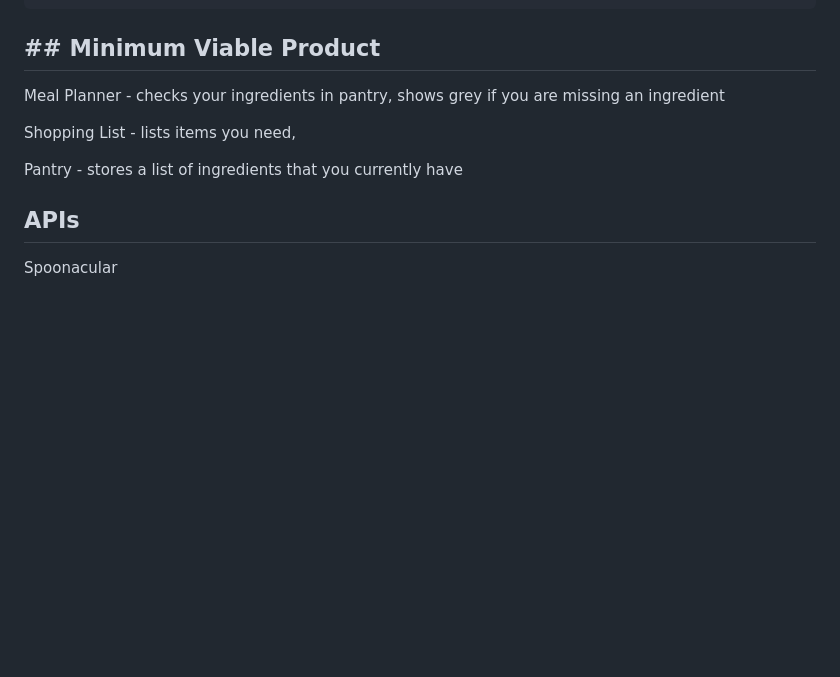
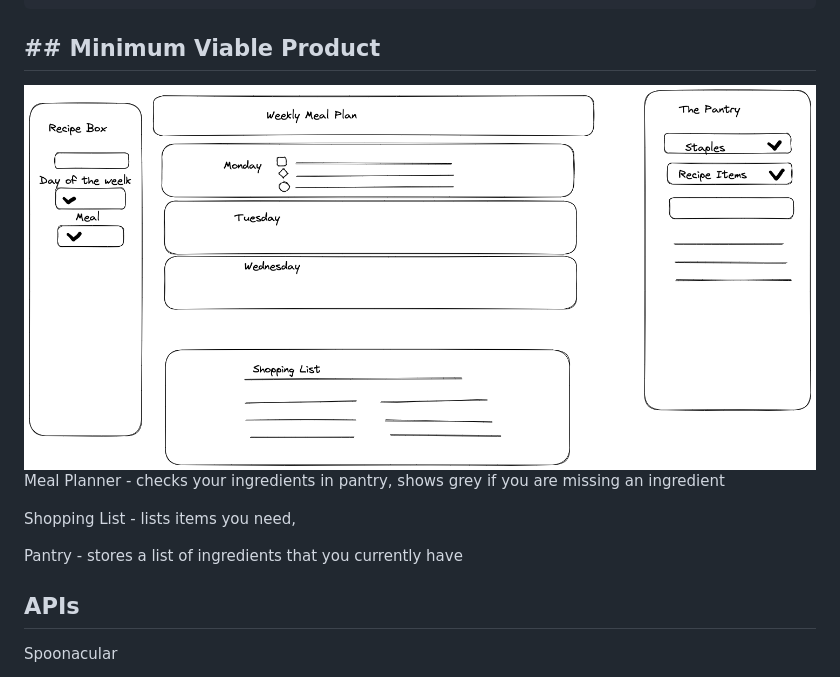
Before and after one commit to andykb9b13/pantryApp, a Markdown page: README.md, the part around the change. Rendered like a GitHub page; pictures changed too: assets/images/the-pantry-mock-up.png (added); blank space fills up the shorter version.

Commit message:
added mock-up in readme

````diff
--- a/README.md
+++ b/README.md
@@ -7,6 +7,8 @@ SO WANT I can shop more efficiently and not over/under buy
 ```
 
 ## ## Minimum Viable Product
+
+![Mock up](assets/images/the-pantry-mock-up.png)
 Meal Planner - checks your ingredients in pantry, shows grey if you are missing an ingredient
 
 Shopping List - lists items you need,
````
